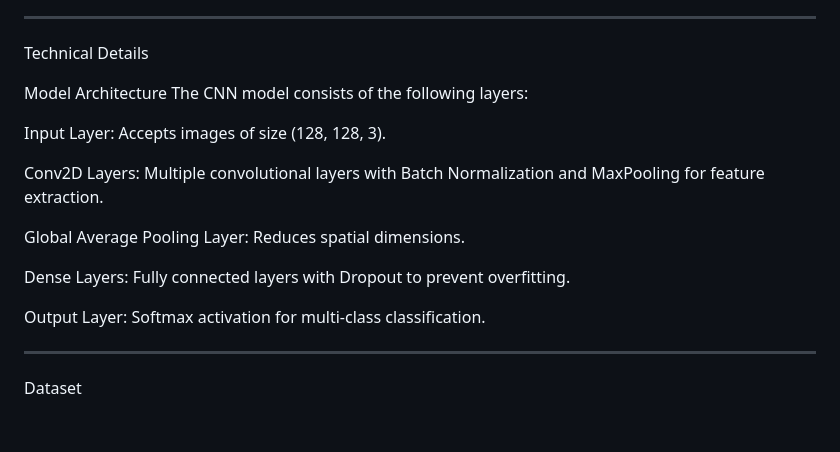
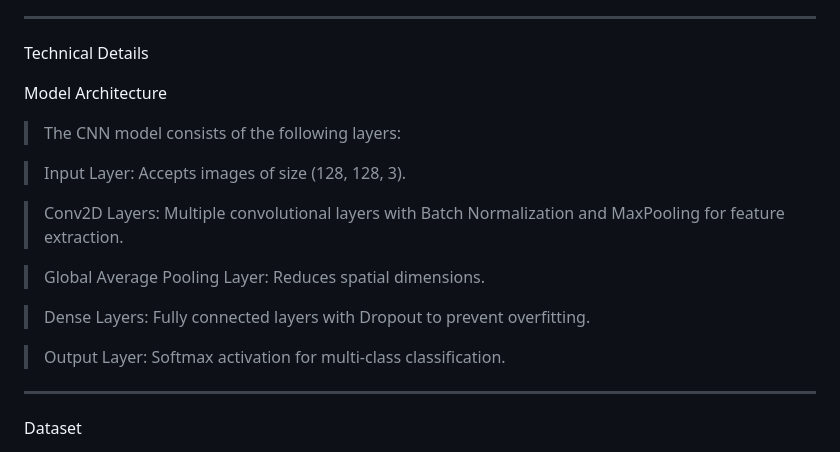
Before and after one commit to phanseshweta/Plant_Disease_Detection, a Markdown page: README.md, the part around the change printed below. Drawn GitHub-style; blank space fills up the shorter version.

```diff
--- a/README.md
+++ b/README.md
@@ -43,18 +43,19 @@ How It Works
 Technical Details
 
  Model Architecture
-   The CNN model consists of the following layers:
 
-   Input Layer: Accepts images of size (128, 128, 3).
+   >The CNN model consists of the following layers:
 
-   Conv2D Layers: Multiple convolutional layers with Batch Normalization and MaxPooling for
-   feature extraction.
+   >Input Layer: Accepts images of size (128, 128, 3).
 
-   Global Average Pooling Layer: Reduces spatial dimensions.
+   >Conv2D Layers: Multiple convolutional layers with Batch Normalization and MaxPooling
+    for feature extraction.
 
-   Dense Layers: Fully connected layers with Dropout to prevent overfitting.
+   >Global Average Pooling Layer: Reduces spatial dimensions.
 
-   Output Layer: Softmax activation for multi-class classification.
+   >Dense Layers: Fully connected layers with Dropout to prevent overfitting.
+
+   >Output Layer: Softmax activation for multi-class classification.
 
 ------------------------------------------------------------------------------
 
```
Also changed, not shown: other parts of README.md (+1 -1 lines).
